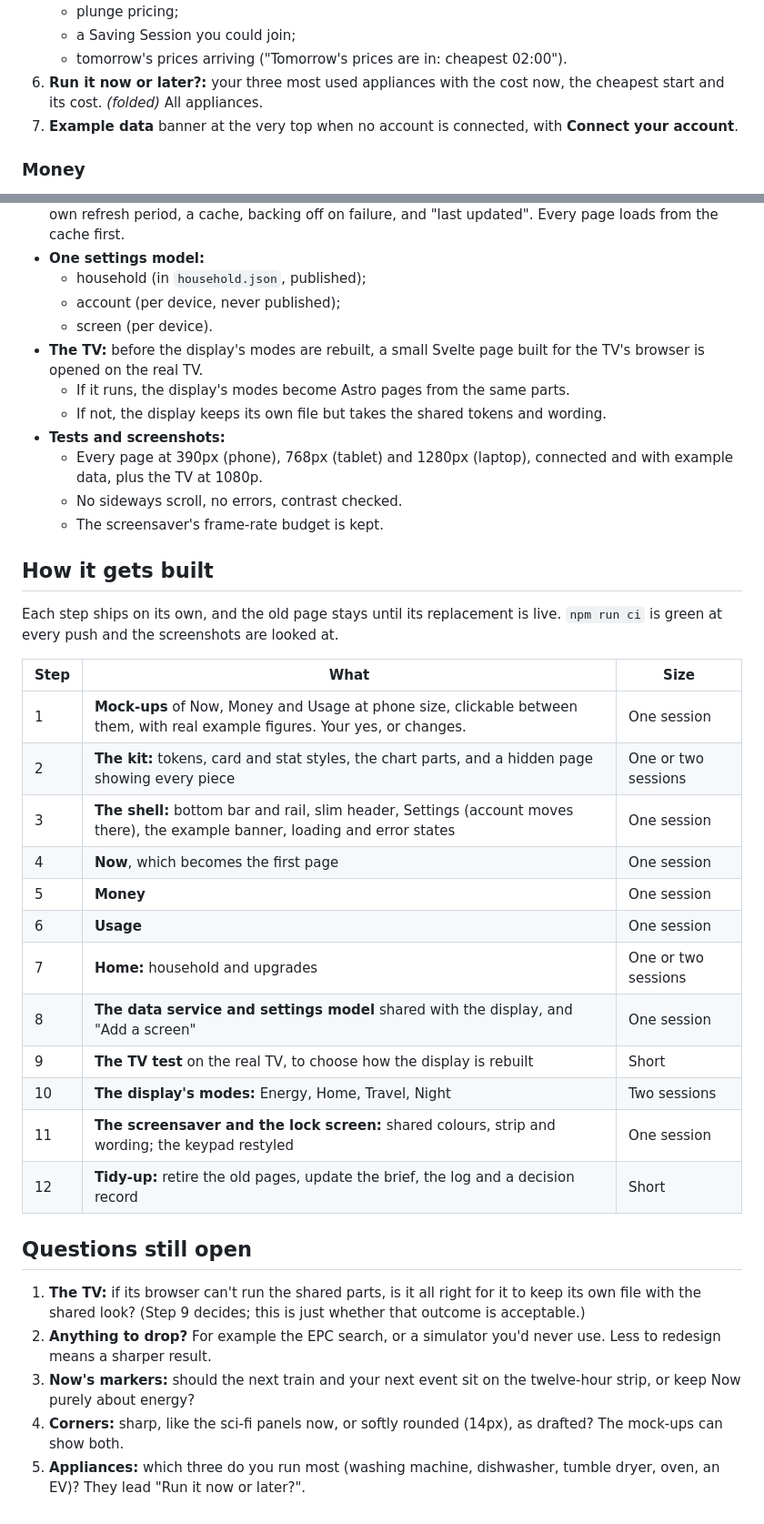
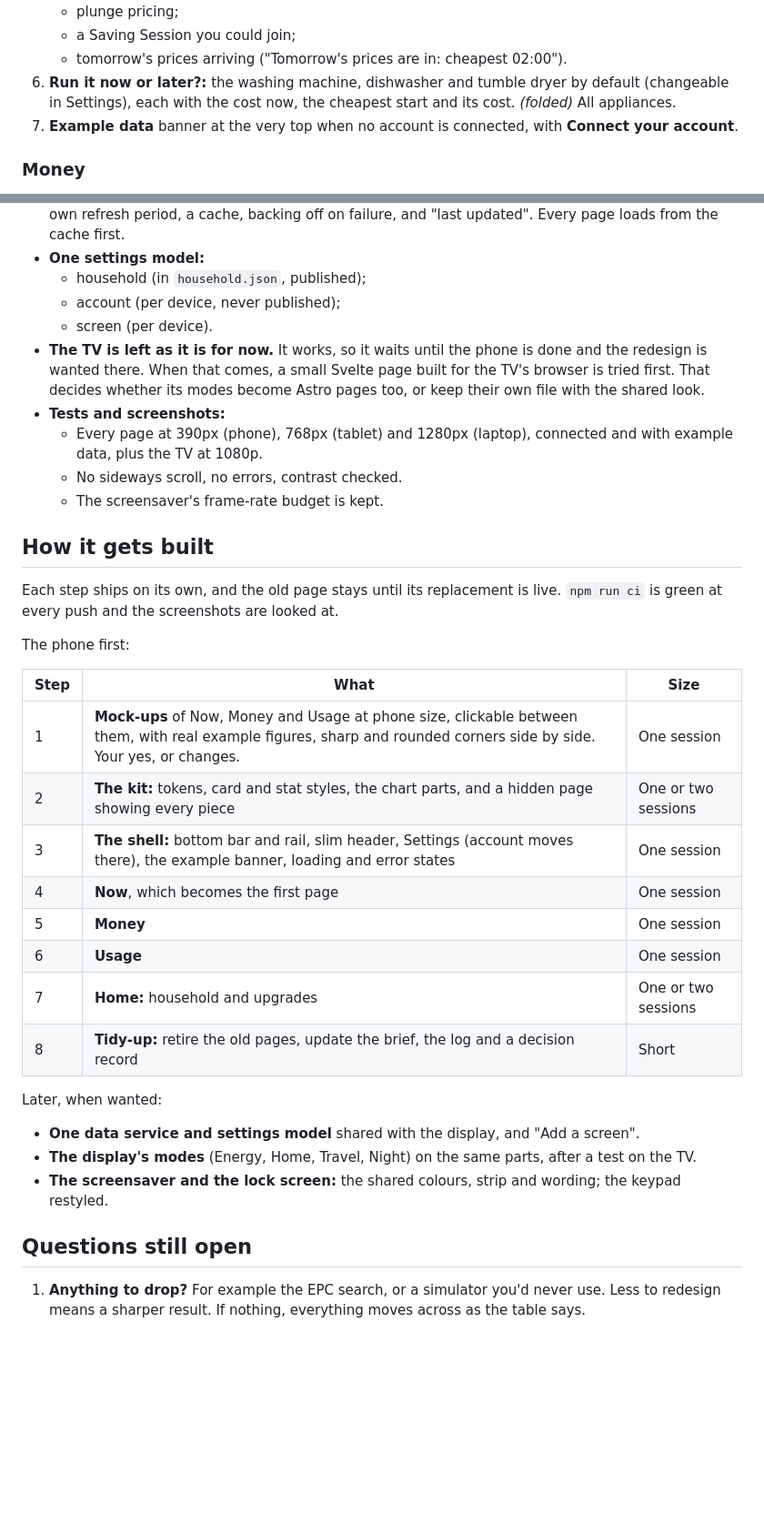
Before and after one commit to KyleLookingAround/home-display, a Markdown page: docs/redesign.md, 2 parts joined by grey strips. Shown at 91% size. Rendered like a GitHub page; blank space fills up the shorter version.

Commit message:
Redesign plan: markers on Now's strip, both corner styles in the mock-ups, default appliances, the TV left for later
Co-Authored-By: Claude Opus 5.5 <noreply@anthropic.com>
Claude-Session: https://claude.ai/code/session_01PN9rCo4jNc3nuHYBUutxWn

```diff
--- a/docs/redesign.md
+++ b/docs/redesign.md
@@ -132,7 +136,7 @@ Each page opens on its answer; everything below it scrolls. Sections marked *(fo
    - plunge pricing;
    - a Saving Session you could join;
    - tomorrow's prices arriving ("Tomorrow's prices are in: cheapest 02:00").
-6. **Run it now or later?:** your three most used appliances with the cost now, the cheapest start and its cost. *(folded)* All appliances.
+6. **Run it now or later?:** the washing machine, dishwasher and tumble dryer by default (changeable in Settings), each with the cost now, the cheapest start and its cost. *(folded)* All appliances.
 7. **Example data** banner at the very top when no account is connected, with **Connect your account**.
 
 ### Money
@@ -256,9 +260,7 @@ Every chart reads the same way:
   - household (in `household.json`, published);
   - account (per device, never published);
   - screen (per device).
-- **The TV:** before the display's modes are rebuilt, a small Svelte page built for the TV's browser is opened on the real TV.
-  - If it runs, the display's modes become Astro pages from the same parts.
-  - If not, the display keeps its own file but takes the shared tokens and wording.
+- **The TV is left as it is for now.** It works, so it waits until the phone is done and the redesign is wanted there. When that comes, a small Svelte page built for the TV's browser is tried first. That decides whether its modes become Astro pages too, or keep their own file with the shared look.
 - **Tests and screenshots:**
   - Every page at 390px (phone), 768px (tablet) and 1280px (laptop), connected and with example data, plus the TV at 1080p.
   - No sideways scroll, no errors, contrast checked.
@@ -268,25 +270,24 @@ Every chart reads the same way:
 
 Each step ships on its own, and the old page stays until its replacement is live. `npm run ci` is green at every push and the screenshots are looked at.
 
+The phone first:
+
 | Step | What | Size |
 |---|---|---|
-| 1 | **Mock-ups** of Now, Money and Usage at phone size, clickable between them, with real example figures. Your yes, or changes. | One session |
+| 1 | **Mock-ups** of Now, Money and Usage at phone size, clickable between them, with real example figures, sharp and rounded corners side by side. Your yes, or changes. | One session |
 | 2 | **The kit:** tokens, card and stat styles, the chart parts, and a hidden page showing every piece | One or two sessions |
 | 3 | **The shell:** bottom bar and rail, slim header, Settings (account moves there), the example banner, loading and error states | One session |
 | 4 | **Now**, which becomes the first page | One session |
 | 5 | **Money** | One session |
 | 6 | **Usage** | One session |
 | 7 | **Home:** household and upgrades | One or two sessions |
-| 8 | **The data service and settings model** shared with the display, and "Add a screen" | One session |
-| 9 | **The TV test** on the real TV, to choose how the display is rebuilt | Short |
-| 10 | **The display's modes:** Energy, Home, Travel, Night | Two sessions |
-| 11 | **The screensaver and the lock screen:** shared colours, strip and wording; the keypad restyled | One session |
-| 12 | **Tidy-up:** retire the old pages, update the brief, the log and a decision record | Short |
+| 8 | **Tidy-up:** retire the old pages, update the brief, the log and a decision record | Short |
+
+Later, when wanted:
+- **One data service and settings model** shared with the display, and "Add a screen".
+- **The display's modes** (Energy, Home, Travel, Night) on the same parts, after a test on the TV.
+- **The screensaver and the lock screen:** the shared colours, strip and wording; the keypad restyled.
 
 ## Questions still open
 
-1. **The TV:** if its browser can't run the shared parts, is it all right for it to keep its own file with the shared look? (Step 9 decides; this is just whether that outcome is acceptable.)
-2. **Anything to drop?** For example the EPC search, or a simulator you'd never use. Less to redesign means a sharper result.
-3. **Now's markers:** should the next train and your next event sit on the twelve-hour strip, or keep Now purely about energy?
-4. **Corners:** sharp, like the sci-fi panels now, or softly rounded (14px), as drafted? The mock-ups can show both.
-5. **Appliances:** which three do you run most (washing machine, dishwasher, tumble dryer, oven, an EV)? They lead "Run it now or later?".
+1. **Anything to drop?** For example the EPC search, or a simulator you'd never use. Less to redesign means a sharper result. If nothing, everything moves across as the table says.
```
Also changed, not shown: other parts of docs/redesign.md (+5 -1 lines).
